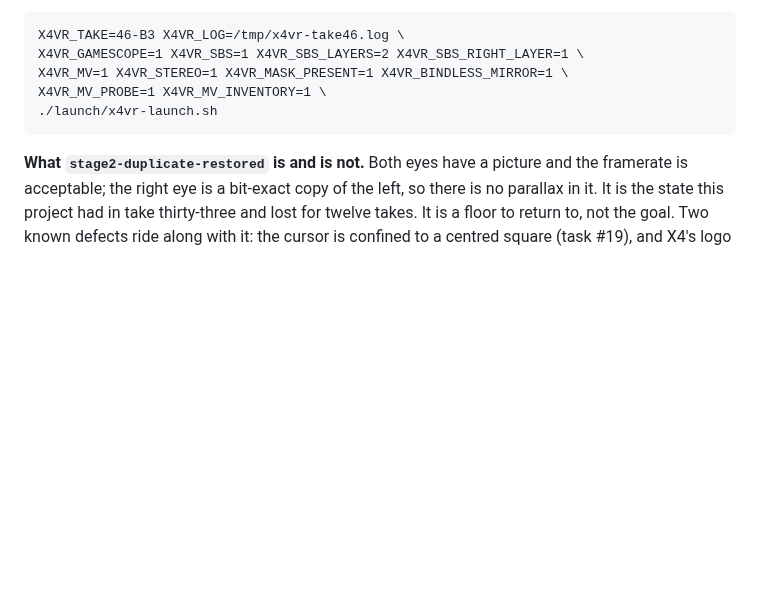
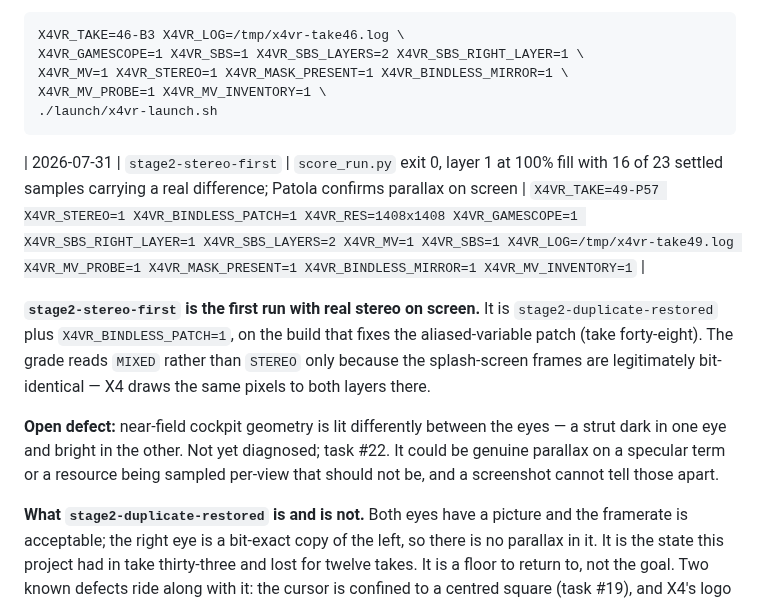
Before and after one commit to Patola/X4VRMOD, a Markdown page: docs/known-good-runs.md, the part around the change. Drawn GitHub-style; blank space fills up the shorter version.

Commit message:
docs: record stage2-stereo-first — real parallax on screen
Take 49 scores 0 with layer 1 at 100% fill and 16 of 23 settled samples
carrying a real per-eye difference. Patola confirms parallax. This is
stage2-duplicate-restored plus BINDLESS_PATCH on the fixed build.

Open defect recorded rather than glossed: near-field cockpit lighting differs
between the eyes.

Co-Authored-By: Claude <noreply@anthropic.com>

````diff
--- a/docs/known-good-runs.md
+++ b/docs/known-good-runs.md
@@ -30,6 +30,19 @@ X4VR_MV_PROBE=1 X4VR_MV_INVENTORY=1 \
 ./launch/x4vr-launch.sh
 ```
 
+| 2026-07-31 | `stage2-stereo-first` | `score_run.py` exit 0, layer 1 at 100% fill with 16 of 23 settled samples carrying a real difference; Patola confirms parallax on screen | `X4VR_TAKE=49-P57 X4VR_STEREO=1 X4VR_BINDLESS_PATCH=1 X4VR_RES=1408x1408 X4VR_GAMESCOPE=1 X4VR_SBS_RIGHT_LAYER=1 X4VR_SBS_LAYERS=2 X4VR_MV=1 X4VR_SBS=1 X4VR_LOG=/tmp/x4vr-take49.log X4VR_MV_PROBE=1 X4VR_MASK_PRESENT=1 X4VR_BINDLESS_MIRROR=1 X4VR_MV_INVENTORY=1` |
+
+**`stage2-stereo-first` is the first run with real stereo on screen.** It is
+`stage2-duplicate-restored` plus `X4VR_BINDLESS_PATCH=1`, on the build that
+fixes the aliased-variable patch (take forty-eight). The grade reads `MIXED`
+rather than `STEREO` only because the splash-screen frames are legitimately
+bit-identical — X4 draws the same pixels to both layers there.
+
+**Open defect:** near-field cockpit geometry is lit differently between the
+eyes — a strut dark in one eye and bright in the other. Not yet diagnosed;
+task #22. It could be genuine parallax on a specular term or a resource being
+sampled per-view that should not be, and a screenshot cannot tell those apart.
+
 **What `stage2-duplicate-restored` is and is not.** Both eyes have a picture and
 the framerate is acceptable; the right eye is a bit-exact copy of the left, so
 there is no parallax in it. It is the state this project had in take
````
